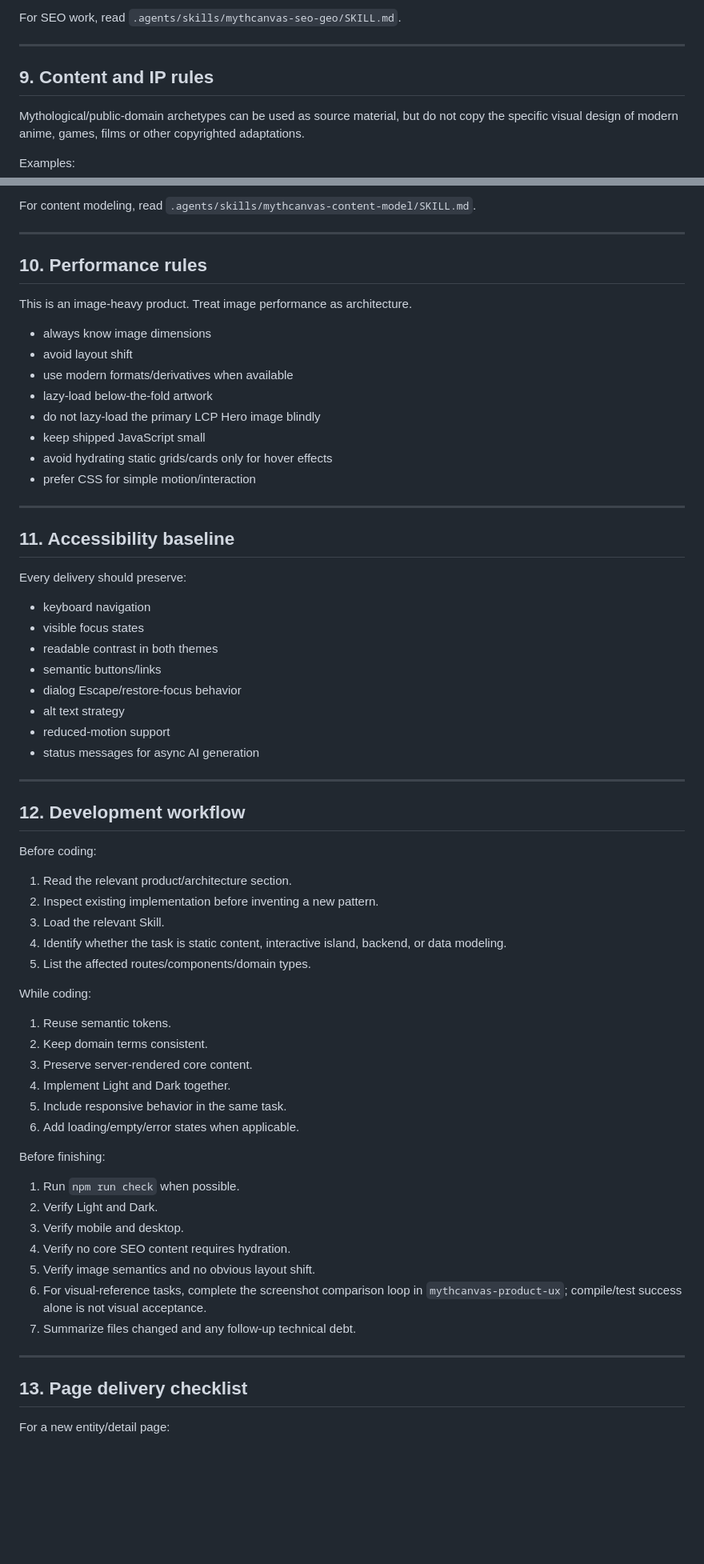
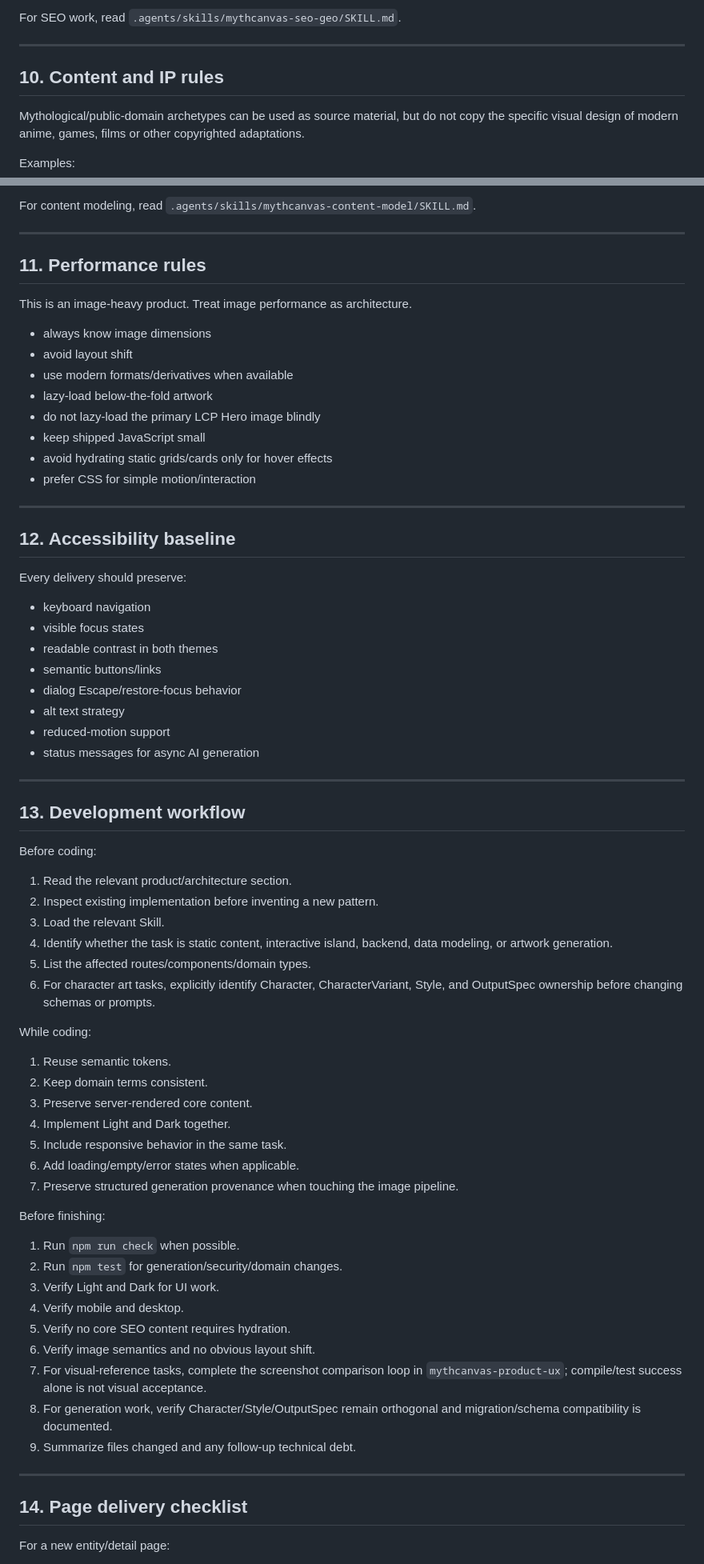
Before and after one commit to 0326/mythcanvas, a Markdown page: AGENTS.md, 2 parts joined by grey strips. Shown at 80% size. Rendered like a GitHub page; blank space fills up the shorter version.

Commit message:
docs(agent): route character art work through structured generation skills

```diff
--- a/AGENTS.md
+++ b/AGENTS.md
@@ -202,7 +257,7 @@ For SEO work, read `.agents/skills/mythcanvas-seo-geo/SKILL.md`.
 
 ---
 
-## 9. Content and IP rules
+## 10. Content and IP rules
 
 Mythological/public-domain archetypes can be used as source material, but do not copy the specific visual design of modern anime, games, films or other copyrighted adaptations.
 
@@ -219,7 +274,7 @@ For content modeling, read `.agents/skills/mythcanvas-content-model/SKILL.md`.
 
 ---
 
-## 10. Performance rules
+## 11. Performance rules
 
 This is an image-heavy product. Treat image performance as architecture.
 
@@ -234,7 +289,7 @@ This is an image-heavy product. Treat image performance as architecture.
 
 ---
 
-## 11. Accessibility baseline
+## 12. Accessibility baseline
 
 Every delivery should preserve:
 
@@ -249,15 +304,16 @@ Every delivery should preserve:
 
 ---
 
-## 12. Development workflow
+## 13. Development workflow
 
 Before coding:
 
 1. Read the relevant product/architecture section.
 2. Inspect existing implementation before inventing a new pattern.
 3. Load the relevant Skill.
-4. Identify whether the task is static content, interactive island, backend, or data modeling.
+4. Identify whether the task is static content, interactive island, backend, data modeling, or artwork generation.
 5. List the affected routes/components/domain types.
+6. For character art tasks, explicitly identify Character, CharacterVariant, Style, and OutputSpec ownership before changing schemas or prompts.
 
 While coding:
 
@@ -267,20 +323,23 @@ While coding:
 4. Implement Light and Dark together.
 5. Include responsive behavior in the same task.
 6. Add loading/empty/error states when applicable.
+7. Preserve structured generation provenance when touching the image pipeline.
 
 Before finishing:
 
 1. Run `npm run check` when possible.
-2. Verify Light and Dark.
-3. Verify mobile and desktop.
-4. Verify no core SEO content requires hydration.
-5. Verify image semantics and no obvious layout shift.
-6. For visual-reference tasks, complete the screenshot comparison loop in `mythcanvas-product-ux`; compile/test success alone is not visual acceptance.
-7. Summarize files changed and any follow-up technical debt.
+2. Run `npm test` for generation/security/domain changes.
+3. Verify Light and Dark for UI work.
+4. Verify mobile and desktop.
+5. Verify no core SEO content requires hydration.
+6. Verify image semantics and no obvious layout shift.
+7. For visual-reference tasks, complete the screenshot comparison loop in `mythcanvas-product-ux`; compile/test success alone is not visual acceptance.
+8. For generation work, verify Character/Style/OutputSpec remain orthogonal and migration/schema compatibility is documented.
+9. Summarize files changed and any follow-up technical debt.
 
 ---
 
-## 13. Page delivery checklist
+## 14. Page delivery checklist
 
 For a new entity/detail page:
 
```
Also changed, not shown: other parts of AGENTS.md (+64 -5 lines).
